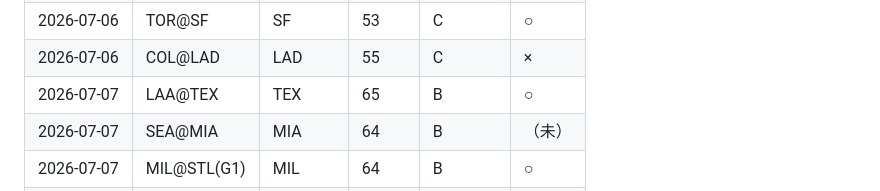
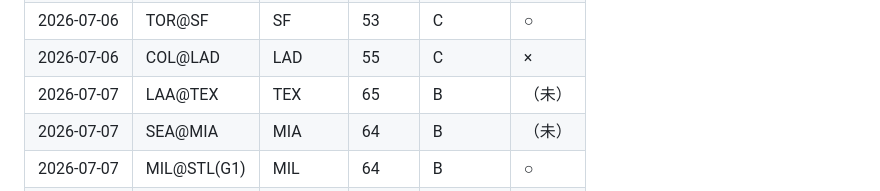
Before and after one commit to nkj-ai-revolution/nkj-ai-revolution-mlb_prediction, a Markdown page: record.md, the part around one of its changes. Rendered like a GitHub page.

Commit message:
fix: LAA@TEX row incorrectly marked confirmed in record.md

```diff
--- a/record.md
+++ b/record.md
@@ -247,7 +247,7 @@
 | 2026-07-06 | AZ@SD | SD | 55 | C | × |
 | 2026-07-06 | TOR@SF | SF | 53 | C | ○ |
 | 2026-07-06 | COL@LAD | LAD | 55 | C | × |
-| 2026-07-07 | LAA@TEX | TEX | 65 | B | ○ |
+| 2026-07-07 | LAA@TEX | TEX | 65 | B | （未） |
 | 2026-07-07 | SEA@MIA | MIA | 64 | B | （未） |
 | 2026-07-07 | MIL@STL(G1) | MIL | 64 | B | ○ |
 | 2026-07-07 | ATH@DET | DET | 61 | B | （未） |
```
Also changed, not shown: other parts of record.md (+1 -1 lines).
